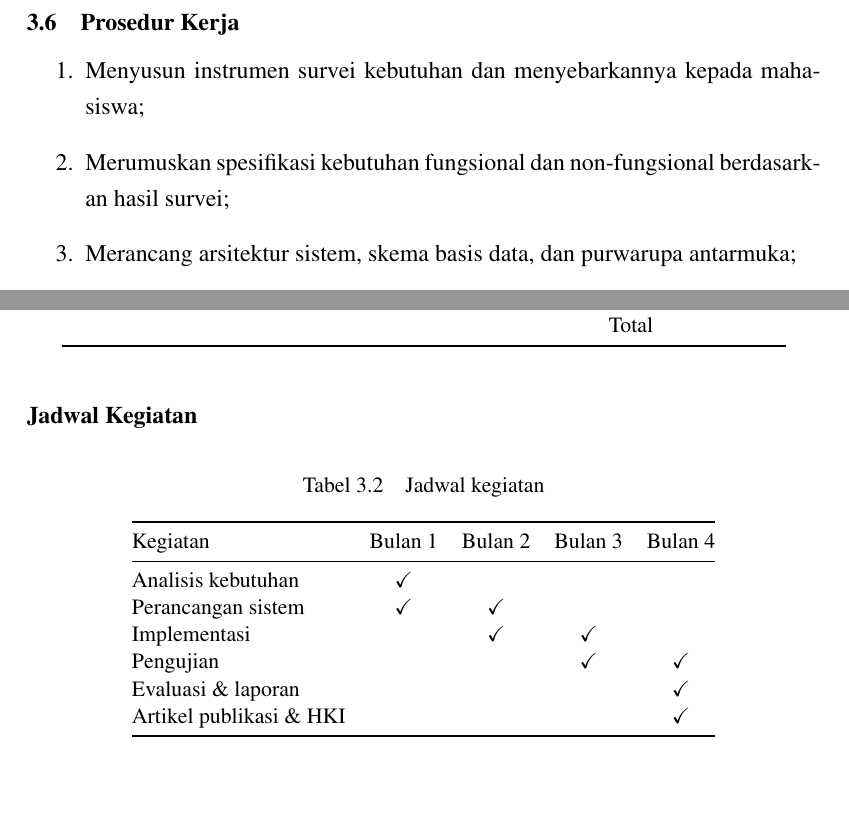
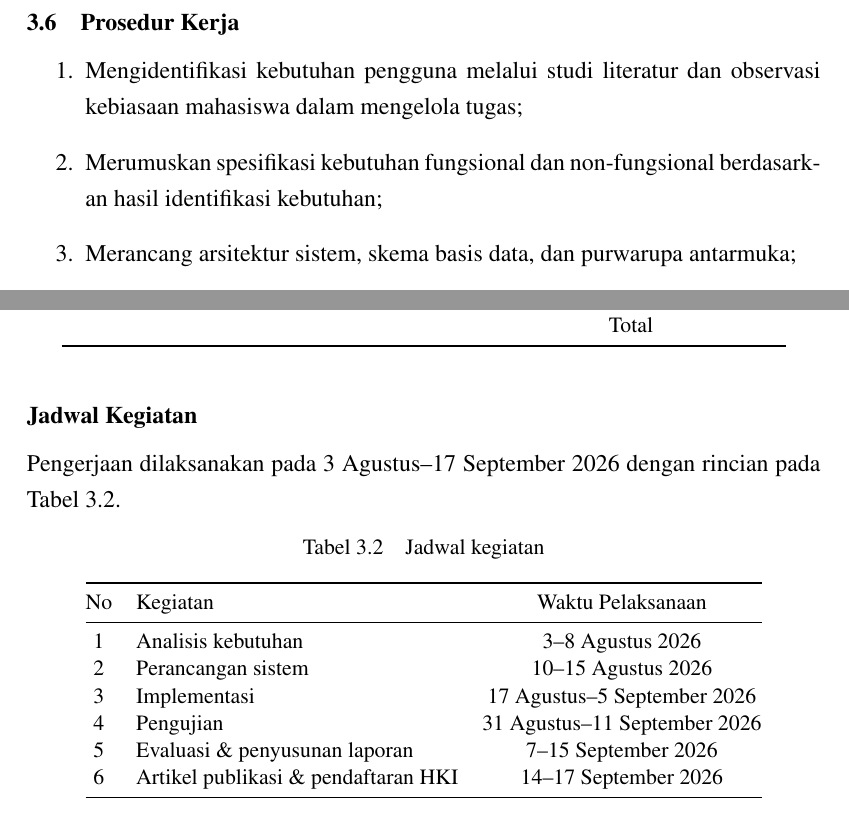
Before and after one commit to penyembah/proposal-ttg, a LaTeX document (main.tex, which reads bab/bab3-solusi-metodologi.tex, lampiran/lampiran.tex): two parts of pages 14 and 20 of 21, joined at a grey line, cut so that both start at the same text, the shorter picture padded with empty space. Compiled offline with pdfLaTeX.

Commit message:
Update methodology and schedule details in proposal document

```diff
--- a/bab/bab3-solusi-metodologi.tex
+++ b/bab/bab3-solusi-metodologi.tex
@@ -73,10 +74,10 @@ disajikan pada Lampiran 1.
 
 \section{Prosedur Kerja}
 \begin{enumerate}
-  \item Menyusun instrumen survei kebutuhan dan menyebarkannya kepada
-    mahasiswa;
+  \item Mengidentifikasi kebutuhan pengguna melalui studi literatur dan
+    observasi kebiasaan mahasiswa dalam mengelola tugas;
   \item Merumuskan spesifikasi kebutuhan fungsional dan non-fungsional
-    berdasarkan hasil survei;
+    berdasarkan hasil identifikasi kebutuhan;
   \item Merancang arsitektur sistem, skema basis data, dan purwarupa
     antarmuka;
   \item Mengimplementasikan fitur secara bertahap dengan mengacu pada
--- a/lampiran/lampiran.tex
+++ b/lampiran/lampiran.tex
@@ -109,20 +109,24 @@ Gambar~\ref{gbr:dasbor}--\ref{gbr:workspace}.
 \end{table}
 
 \subsection*{Jadwal Kegiatan}
+Pengerjaan dilaksanakan pada 3 Agustus--17 September 2026 dengan rincian
+pada Tabel~\ref{tab:jadwal}.
+
 \begin{table}[htbp]
   \centering
   \caption{Jadwal kegiatan}
+  \label{tab:jadwal}
   \small
-  \begin{tabular}{@{}lcccc@{}}
+  \begin{tabular}{@{}clc@{}}
     \toprule
-    Kegiatan & Bulan 1 & Bulan 2 & Bulan 3 & Bulan 4 \\
+    No & Kegiatan & Waktu Pelaksanaan \\
     \midrule
-    Analisis kebutuhan  & $\checkmark$ &              &              &              \\
-    Perancangan sistem  & $\checkmark$ & $\checkmark$ &              &              \\
-    Implementasi        &              & $\checkmark$ & $\checkmark$ &              \\
-    Pengujian           &              &              & $\checkmark$ & $\checkmark$ \\
-    Evaluasi \& laporan &              &              &              & $\checkmark$ \\
-    Artikel publikasi \& HKI &         &              &              & $\checkmark$ \\
+    1 & Analisis kebutuhan                   & 3--8 Agustus 2026              \\
+    2 & Perancangan sistem                   & 10--15 Agustus 2026            \\
+    3 & Implementasi                         & 17 Agustus--5 September 2026   \\
+    4 & Pengujian                            & 31 Agustus--11 September 2026  \\
+    5 & Evaluasi \& penyusunan laporan       & 7--15 September 2026           \\
+    6 & Artikel publikasi \& pendaftaran HKI & 14--17 September 2026          \\
     \bottomrule
   \end{tabular}
 \end{table}
```
Also changed, not shown: main.pdf, bab/bab3-solusi-metodologi.tex (3 more changed lines).
